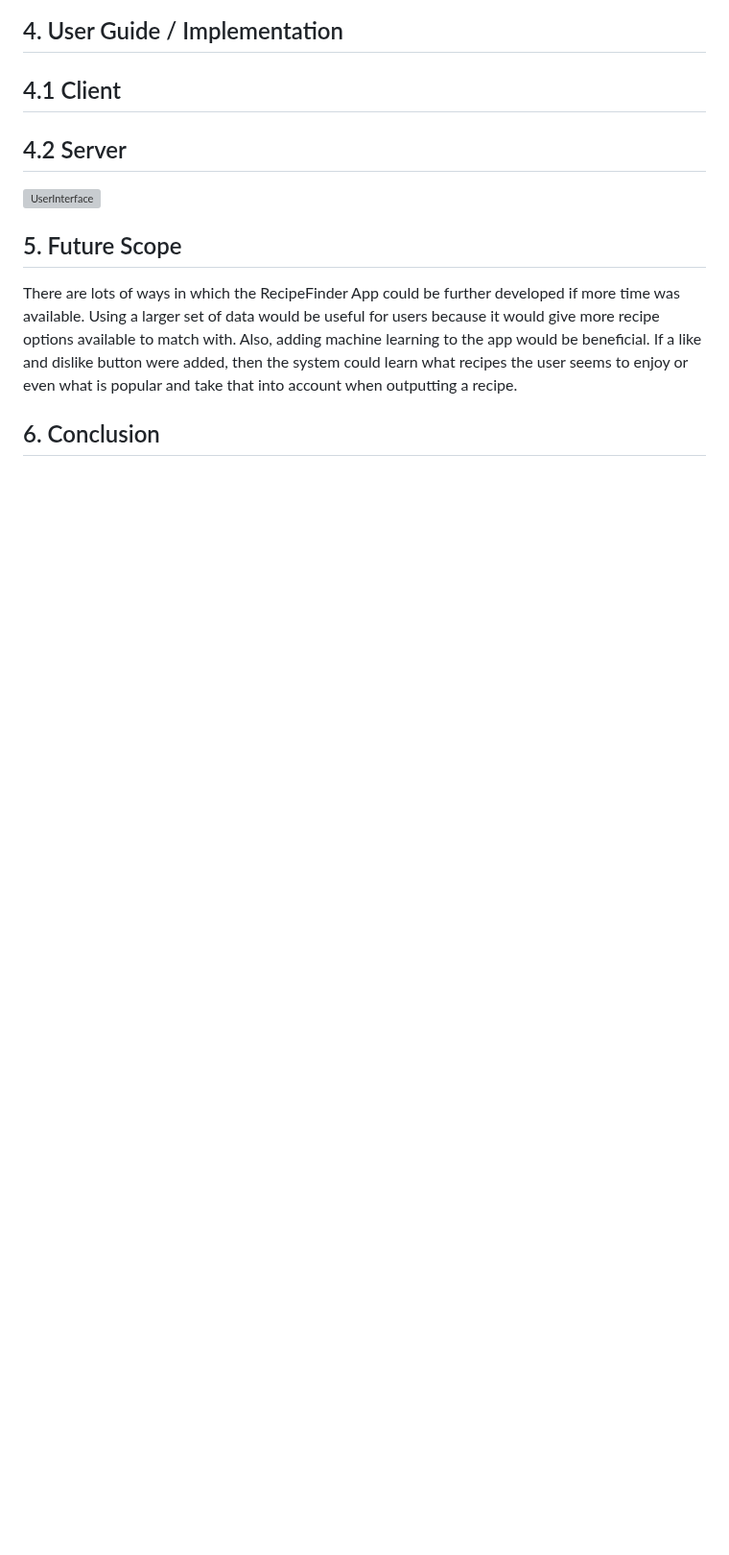
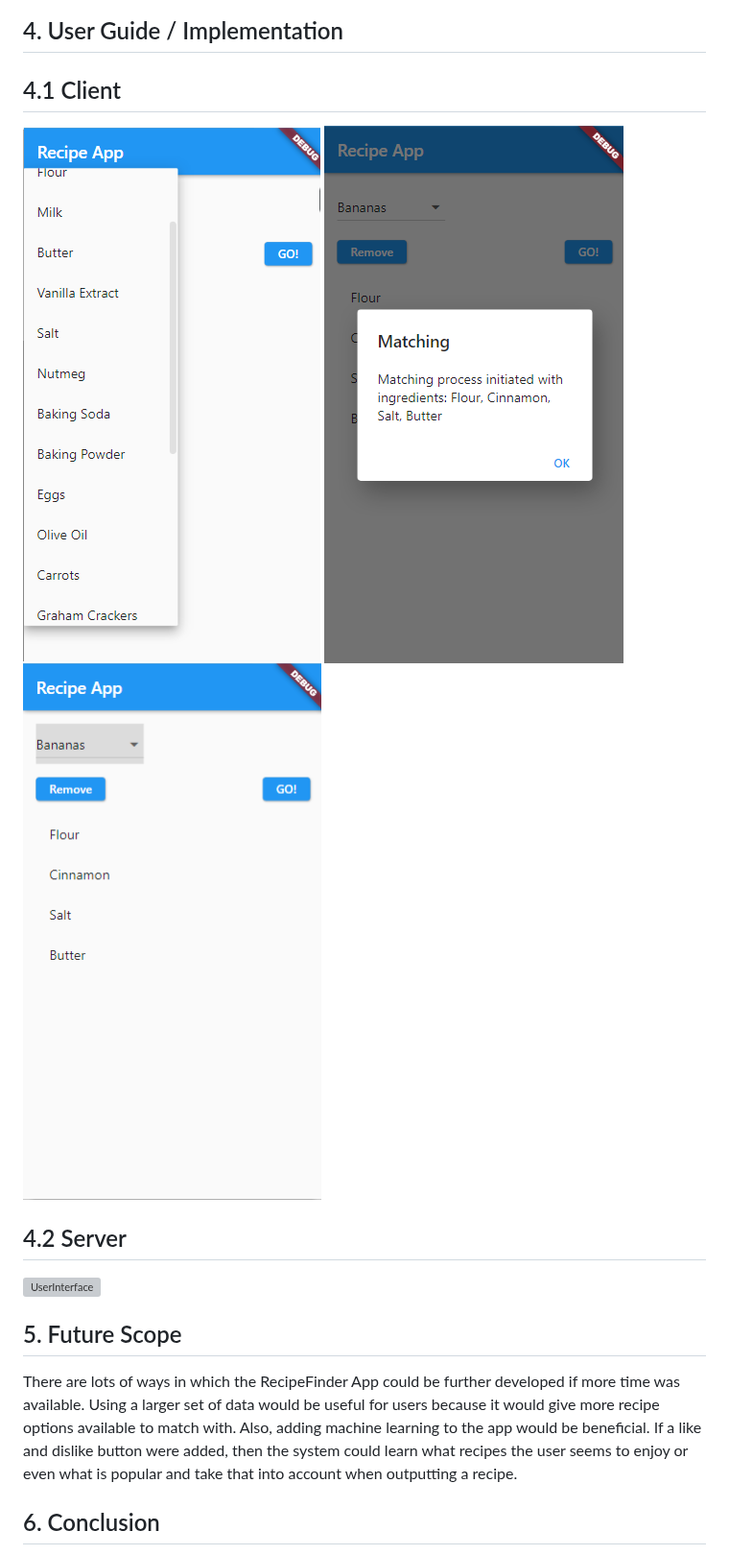
Before and after one commit to EvanGrone/RecipeApp, a Markdown page: README.md, the part around the change. Shown at 96% size. Rendered like a GitHub page; blank space fills up the shorter version; grey boxes are pictures that could not be loaded.

Commit message:
Update README.md
UI ss added

```diff
--- a/README.md
+++ b/README.md
@@ -45,6 +45,9 @@ This section shows the sequence diagram for our RecipeFinder App. Initially, a u
 
 ## 4. User Guide / Implementation
 ## 4.1 Client
+![UI Dropdown.png](https://github.com/EvanGrone/RecipeApp/blob/main/Images/UIdropdown.png)
+![UI Matching.png](https://github.com/EvanGrone/RecipeApp/blob/main/Images/UImatching.png)
+![UI SC.png](https://github.com/EvanGrone/RecipeApp/blob/main/Images/UIsc.png)
 ## 4.2 Server
 ![UserInterface](https://github.com/EvanGrone/RecipeApp/blob/main/download.jpg)
 ## 5. Future Scope
```
